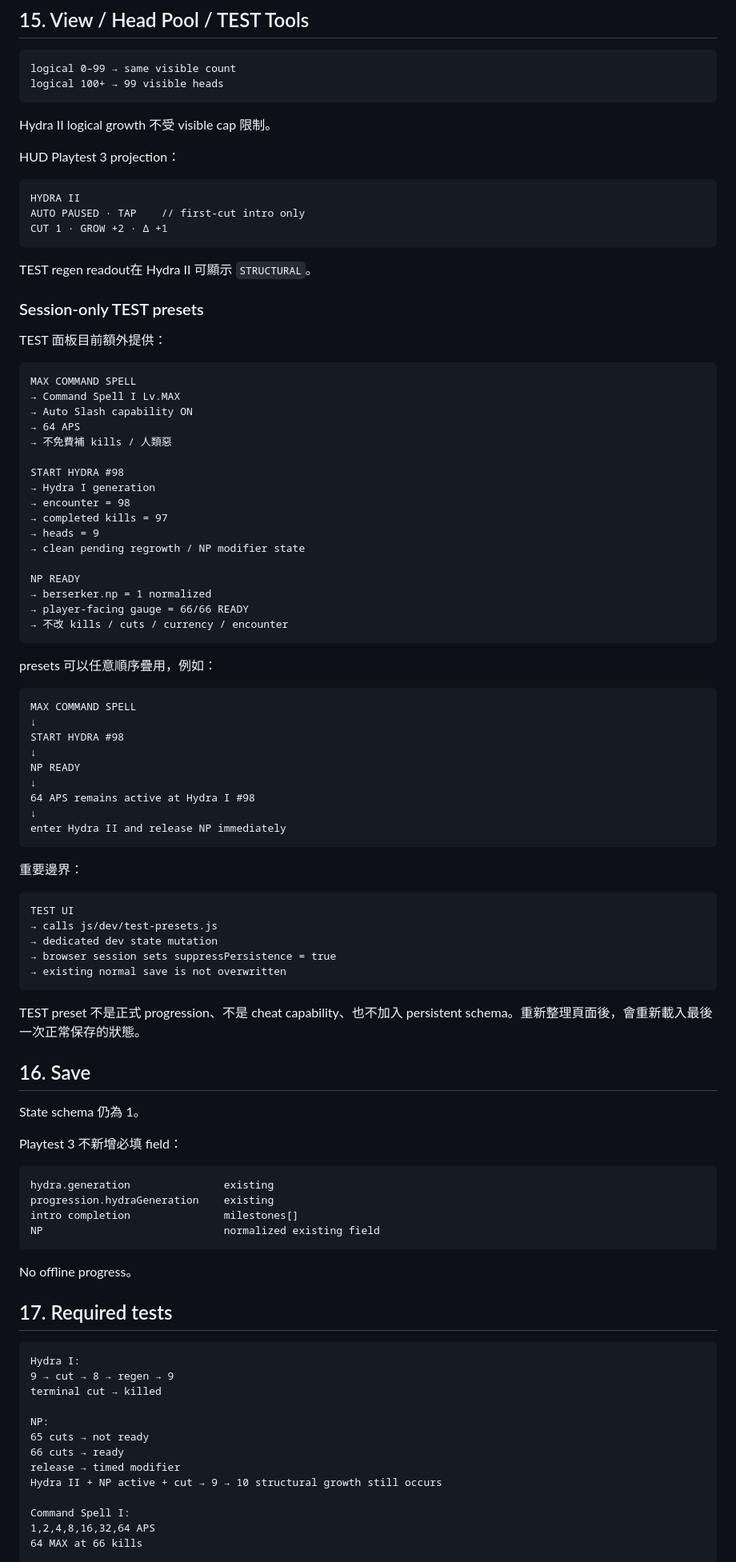
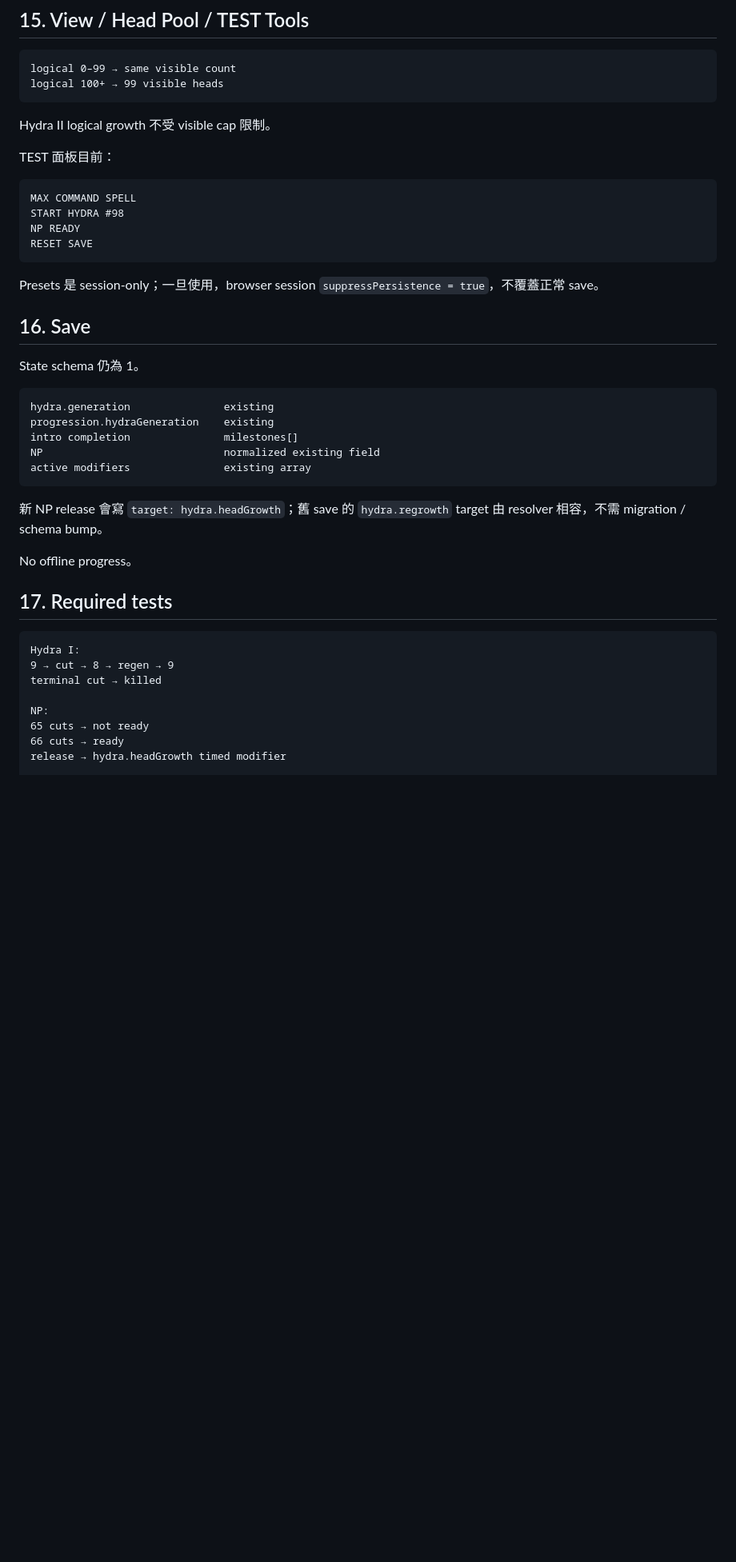
Before and after one commit to fjck810536/hydra-clicker, a Markdown page: docs/BLOCK_CONTRACTS.md, the part around one of its changes. Shown at 80% size. Drawn GitHub-style; blank space fills up the shorter version.

Commit message:
Update block contracts for Hydra II NP suppression

````diff
--- a/docs/BLOCK_CONTRACTS.md
+++ b/docs/BLOCK_CONTRACTS.md
@@ -311,78 +343,30 @@ logical 100+ → 99 visible heads
 
 Hydra II logical growth 不受 visible cap 限制。
 
-HUD Playtest 3 projection：
-
-```text
-HYDRA II
-AUTO PAUSED · TAP    // first-cut intro only
-CUT 1 · GROW +2 · Δ +1
-```
-
-TEST regen readout在 Hydra II 可顯示 `STRUCTURAL`。
-
-### Session-only TEST presets
-
-TEST 面板目前額外提供：
+TEST 面板目前：
 
 ```text
 MAX COMMAND SPELL
-→ Command Spell I Lv.MAX
-→ Auto Slash capability ON
-→ 64 APS
-→ 不免費補 kills / 人類惡
-
 START HYDRA #98
-→ Hydra I generation
-→ encounter = 98
-→ completed kills = 97
-→ heads = 9
-→ clean pending regrowth / NP modifier state
-
 NP READY
-→ berserker.np = 1 normalized
-→ player-facing gauge = 66/66 READY
-→ 不改 kills / cuts / currency / encounter
+RESET SAVE
 ```
 
-presets 可以任意順序疊用，例如：
-
-```text
-MAX COMMAND SPELL
-↓
-START HYDRA #98
-↓
-NP READY
-↓
-64 APS remains active at Hydra I #98
-↓
-enter Hydra II and release NP immediately
-```
-
-重要邊界：
-
-```text
-TEST UI
-→ calls js/dev/test-presets.js
-→ dedicated dev state mutation
-→ browser session sets suppressPersistence = true
-→ existing normal save is not overwritten
-```
-
-TEST preset 不是正式 progression、不是 cheat capability、也不加入 persistent schema。重新整理頁面後，會重新載入最後一次正常保存的狀態。
+Presets 是 session-only；一旦使用，browser session `suppressPersistence = true`，不覆蓋正常 save。
 
 ## 16. Save
 
 State schema 仍為 1。
-
-Playtest 3 不新增必填 field：
 
 ```text
 hydra.generation               existing
 progression.hydraGeneration    existing
 intro completion               milestones[]
 NP                             normalized existing field
+active modifiers               existing array
 ```
+
+新 NP release 會寫 `target: hydra.headGrowth`；舊 save 的 `hydra.regrowth` target 由 resolver 相容，不需 migration / schema bump。
 
 No offline progress。
 
@@ -396,11 +380,6 @@ terminal cut → killed
 NP:
 65 cuts → not ready
 66 cuts → ready
-release → timed modifier
-Hydra II + NP active + cut → 9 → 10 structural growth still occurs
-
-Command Spell I:
-1,2,4,8,16,32,64 APS
-64 MAX at 66 kills
+release → hydra.headGrowth timed modifier
 
 Hydra II pure rule:
````
Also changed, not shown: other parts of docs/BLOCK_CONTRACTS.md (+72 -43 lines).
